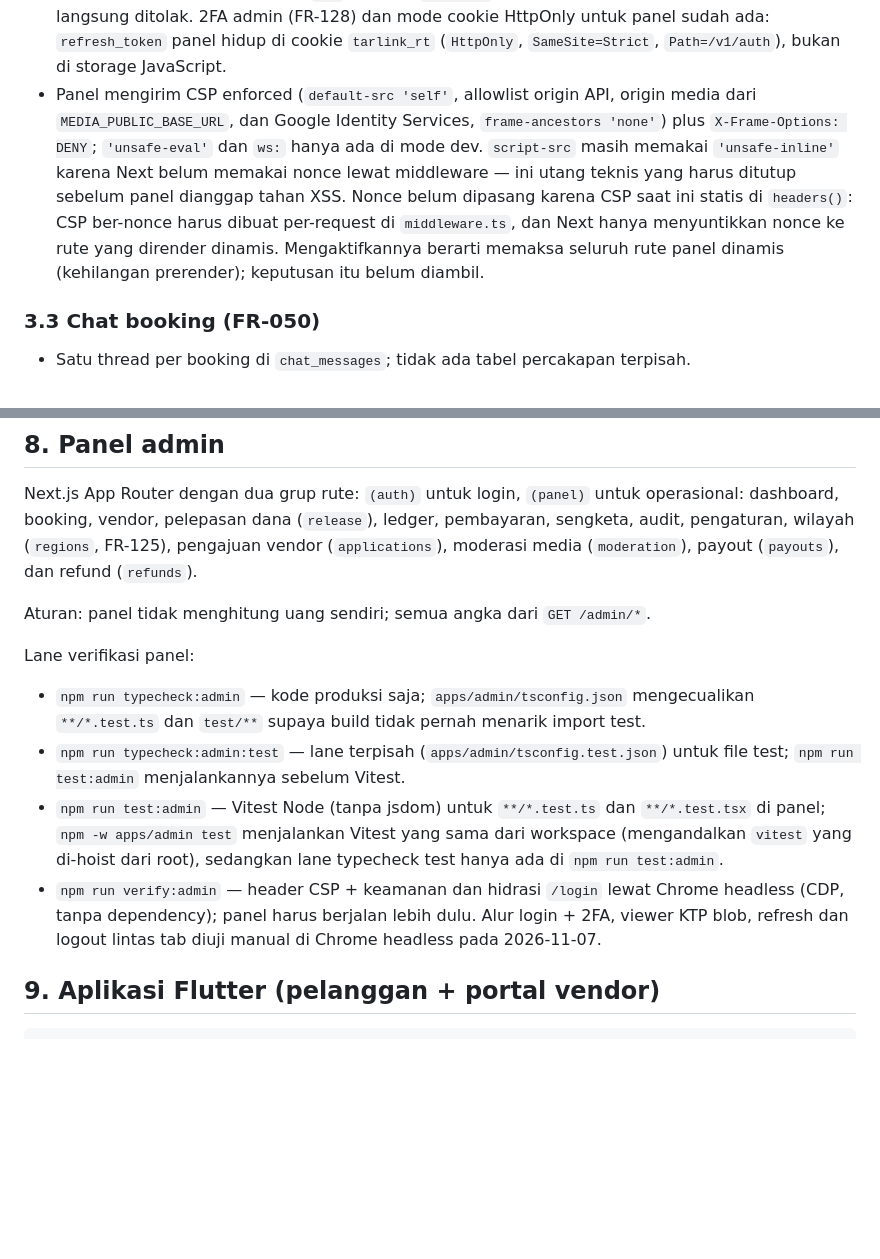
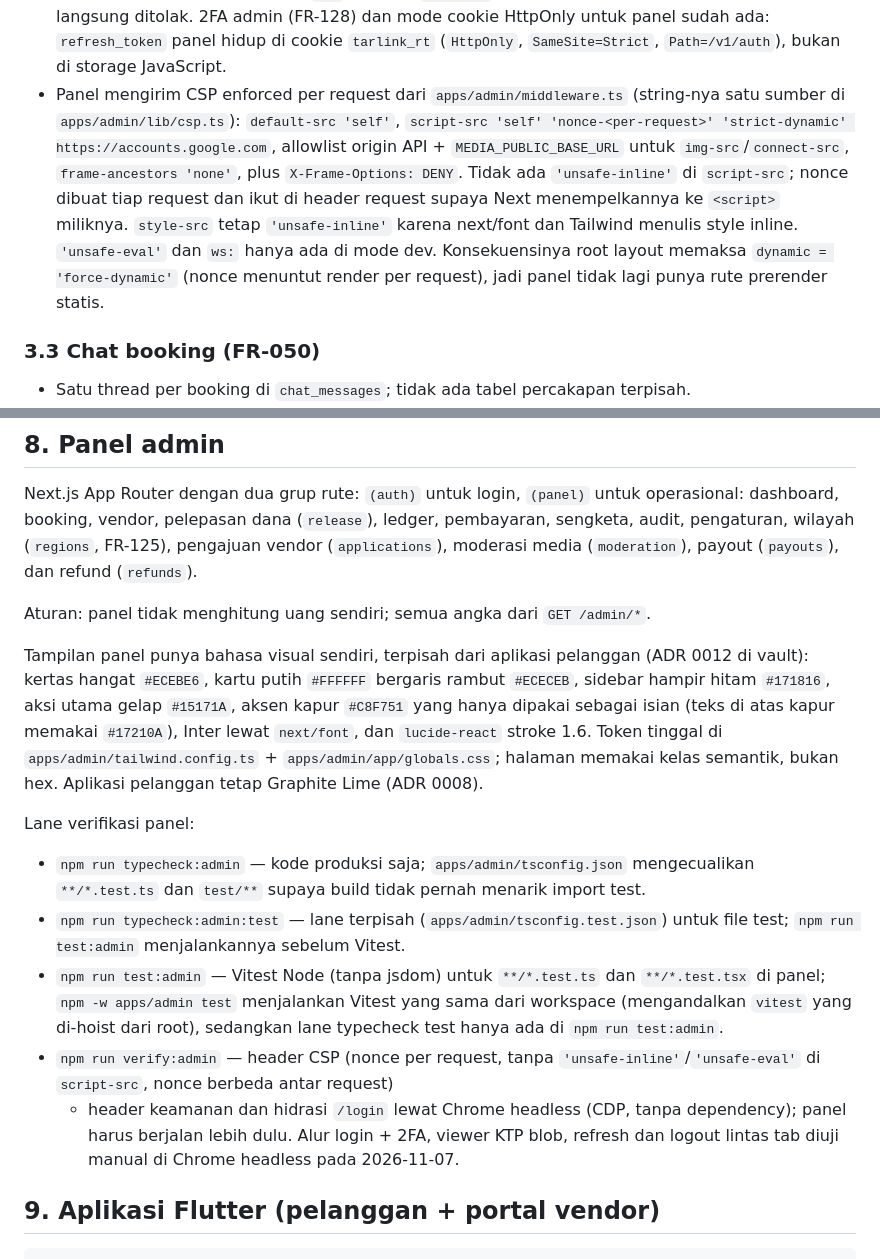
Before and after one commit to rhsa-fr/Hiburan-Booking, a Markdown page: docs/ARCHITECTURE.md, 2 parts joined by grey strips. GitHub-like rendering; blank space fills up the shorter version.

Commit message:
docs(admin): CSP nonce dan tema Northstar

```diff
--- a/docs/ARCHITECTURE.md
+++ b/docs/ARCHITECTURE.md
@@ -128,16 +128,18 @@ vendor unggah → vendor_media (status=pending) → admin approve → kolom publ
   yang dicabut langsung ditolak. 2FA admin (FR-128) dan mode cookie HttpOnly untuk
   panel sudah ada: `refresh_token` panel hidup di cookie `tarlink_rt`
   (`HttpOnly`, `SameSite=Strict`, `Path=/v1/auth`), bukan di storage JavaScript.
-- Panel mengirim CSP enforced (`default-src 'self'`, allowlist origin API, origin
-  media dari `MEDIA_PUBLIC_BASE_URL`, dan Google Identity Services,
-  `frame-ancestors 'none'`) plus `X-Frame-Options: DENY`; `'unsafe-eval'` dan `ws:`
-  hanya ada di mode dev. `script-src` masih memakai `'unsafe-inline'` karena Next
-  belum memakai nonce lewat middleware — ini utang teknis yang harus ditutup
-  sebelum panel dianggap tahan XSS. Nonce belum dipasang karena CSP saat ini
-  statis di `headers()`: CSP ber-nonce harus dibuat per-request di `middleware.ts`,
-  dan Next hanya menyuntikkan nonce ke rute yang dirender dinamis. Mengaktifkannya
-  berarti memaksa seluruh rute panel dinamis (kehilangan prerender); keputusan itu
-  belum diambil.
+- Panel mengirim CSP enforced per request dari `apps/admin/middleware.ts`
+  (string-nya satu sumber di `apps/admin/lib/csp.ts`): `default-src 'self'`,
+  `script-src 'self' 'nonce-<per-request>' 'strict-dynamic'
+  https://accounts.google.com`, allowlist origin API + `MEDIA_PUBLIC_BASE_URL`
+  untuk `img-src`/`connect-src`, `frame-ancestors 'none'`, plus
+  `X-Frame-Options: DENY`. Tidak ada `'unsafe-inline'` di `script-src`; nonce
+  dibuat tiap request dan ikut di header request supaya Next menempelkannya ke
+  `<script>` miliknya. `style-src` tetap `'unsafe-inline'` karena next/font dan
+  Tailwind menulis style inline. `'unsafe-eval'` dan `ws:` hanya ada di mode
+  dev. Konsekuensinya root layout memaksa `dynamic = 'force-dynamic'` (nonce
+  menuntut render per request), jadi panel tidak lagi punya rute prerender
+  statis.
 
 ### 3.3 Chat booking (FR-050)
 
@@ -325,6 +327,14 @@ sengketa, audit, pengaturan, wilayah (`regions`, FR-125), pengajuan vendor
 
 Aturan: panel tidak menghitung uang sendiri; semua angka dari `GET /admin/*`.
 
+Tampilan panel punya bahasa visual sendiri, terpisah dari aplikasi pelanggan
+(ADR 0012 di vault): kertas hangat `#ECEBE6`, kartu putih `#FFFFFF` bergaris rambut
+`#ECECEB`, sidebar hampir hitam `#171816`, aksi utama gelap `#15171A`, aksen kapur
+`#C8F751` yang hanya dipakai sebagai isian (teks di atas kapur memakai `#17210A`),
+Inter lewat `next/font`, dan `lucide-react` stroke 1.6. Token tinggal di
+`apps/admin/tailwind.config.ts` + `apps/admin/app/globals.css`; halaman memakai kelas
+semantik, bukan hex. Aplikasi pelanggan tetap Graphite Lime (ADR 0008).
+
 Lane verifikasi panel:
 
 - `npm run typecheck:admin` — kode produksi saja; `apps/admin/tsconfig.json`
@@ -336,10 +346,12 @@ Lane verifikasi panel:
   `**/*.test.tsx` di panel; `npm -w apps/admin test` menjalankan Vitest yang sama
   dari workspace (mengandalkan `vitest` yang di-hoist dari root), sedangkan lane
   typecheck test hanya ada di `npm run test:admin`.
-- `npm run verify:admin` — header CSP + keamanan dan hidrasi `/login` lewat Chrome
-  headless (CDP, tanpa dependency); panel harus berjalan lebih dulu. Alur login +
-  2FA, viewer KTP blob, refresh dan logout lintas tab diuji manual di Chrome
-  headless pada 2026-11-07.
+- `npm run verify:admin` — header CSP (nonce per request, tanpa
+  `'unsafe-inline'`/`'unsafe-eval'` di `script-src`, nonce berbeda antar request)
+  + header keamanan dan hidrasi `/login` lewat Chrome headless (CDP, tanpa
+  dependency); panel harus berjalan lebih dulu. Alur login + 2FA, viewer KTP
+  blob, refresh dan logout lintas tab diuji manual di Chrome headless pada
+  2026-11-07.
 
 ## 9. Aplikasi Flutter (pelanggan + portal vendor)
 
```
